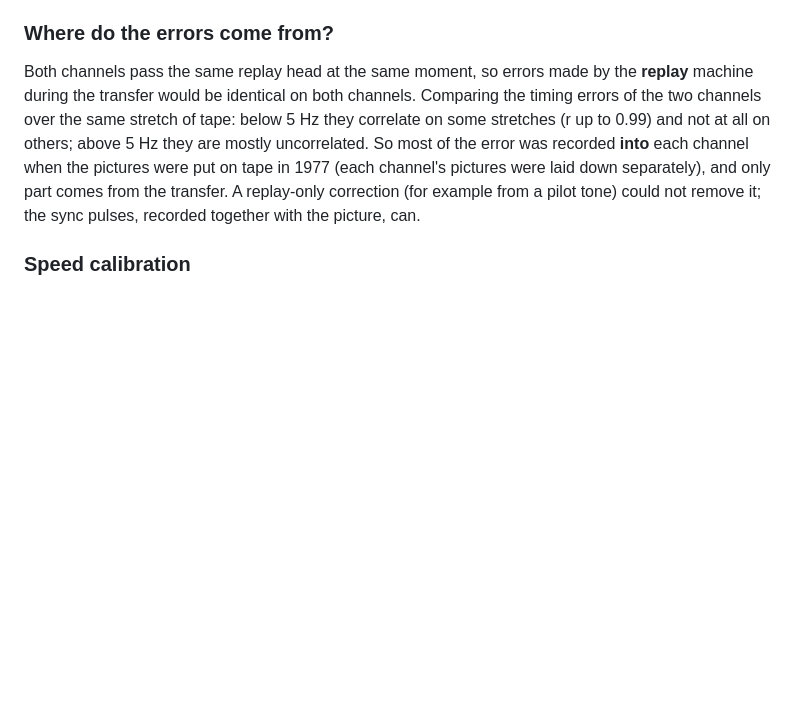
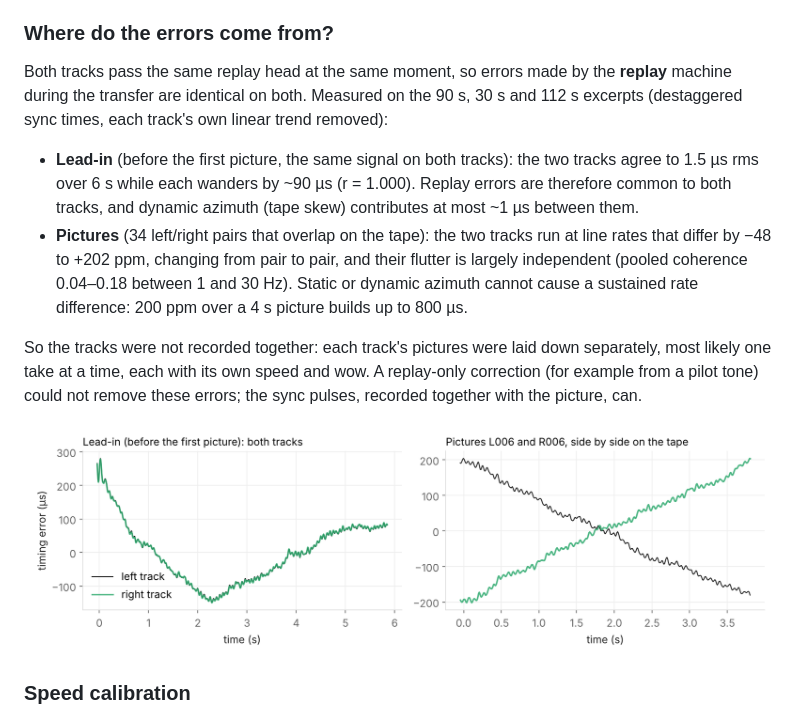
Before and after one commit to qualiaaudiolab/goldenrecord_decoder, a Markdown page: docs/HOW_IT_WORKS.md, the part around the change. GitHub-like rendering; pictures changed too: docs/images/tracks.png (added); blank space fills up the shorter version.

Commit message:
HOW_IT_WORKS: lead-in vs picture-pair analysis of the two tracks (#8)
Claude-Session: https://claude.ai/code/session_01MSXHKbsSi9DGfUMQRjFHDt

Co-authored-by: Claude <noreply@anthropic.com>

```diff
--- a/docs/HOW_IT_WORKS.md
+++ b/docs/HOW_IT_WORKS.md
@@ -159,16 +159,28 @@ bit is measurement noise (~0.7 sample per pulse). 40 Hz is the default.
 
 ### Where do the errors come from?
 
-Both channels pass the same replay head at the same moment, so errors made
-by the **replay** machine during the transfer would be identical on both
-channels. Comparing the timing errors of the two channels over the same
-stretch of tape: below 5 Hz they correlate on some stretches (r up to 0.99)
-and not at all on others; above 5 Hz they are mostly uncorrelated. So most
-of the error was recorded **into** each channel when the pictures were put on
-tape in 1977 (each channel's pictures were laid down separately), and only
-part comes from the transfer. A replay-only correction (for example from a
-pilot tone) could not remove it; the sync pulses, recorded together with the
-picture, can.
+Both tracks pass the same replay head at the same moment, so errors made by
+the **replay** machine during the transfer are identical on both. Measured on
+the 90 s, 30 s and 112 s excerpts (destaggered sync times, each track's own
+linear trend removed):
+
+* **Lead-in** (before the first picture, the same signal on both tracks):
+  the two tracks agree to 1.5 µs rms over 6 s while each wanders by ~90 µs
+  (r = 1.000). Replay errors are therefore common to both tracks, and
+  dynamic azimuth (tape skew) contributes at most ~1 µs between them.
+* **Pictures** (34 left/right pairs that overlap on the tape): the two tracks
+  run at line rates that differ by −48 to +202 ppm, changing from pair to
+  pair, and their flutter is largely independent (pooled coherence 0.04–0.18
+  between 1 and 30 Hz). Static or dynamic azimuth cannot cause a sustained
+  rate difference: 200 ppm over a 4 s picture builds up to 800 µs.
+
+So the tracks were not recorded together: each track's pictures were laid
+down separately, most likely one take at a time, each with its own speed and
+wow. A replay-only correction (for example from a pilot tone) could not
+remove these errors; the sync pulses, recorded together with the picture,
+can.
+
+![timing error of both tracks: lead-in vs a picture pair](images/tracks.png)
 
 ### Speed calibration
 
```
